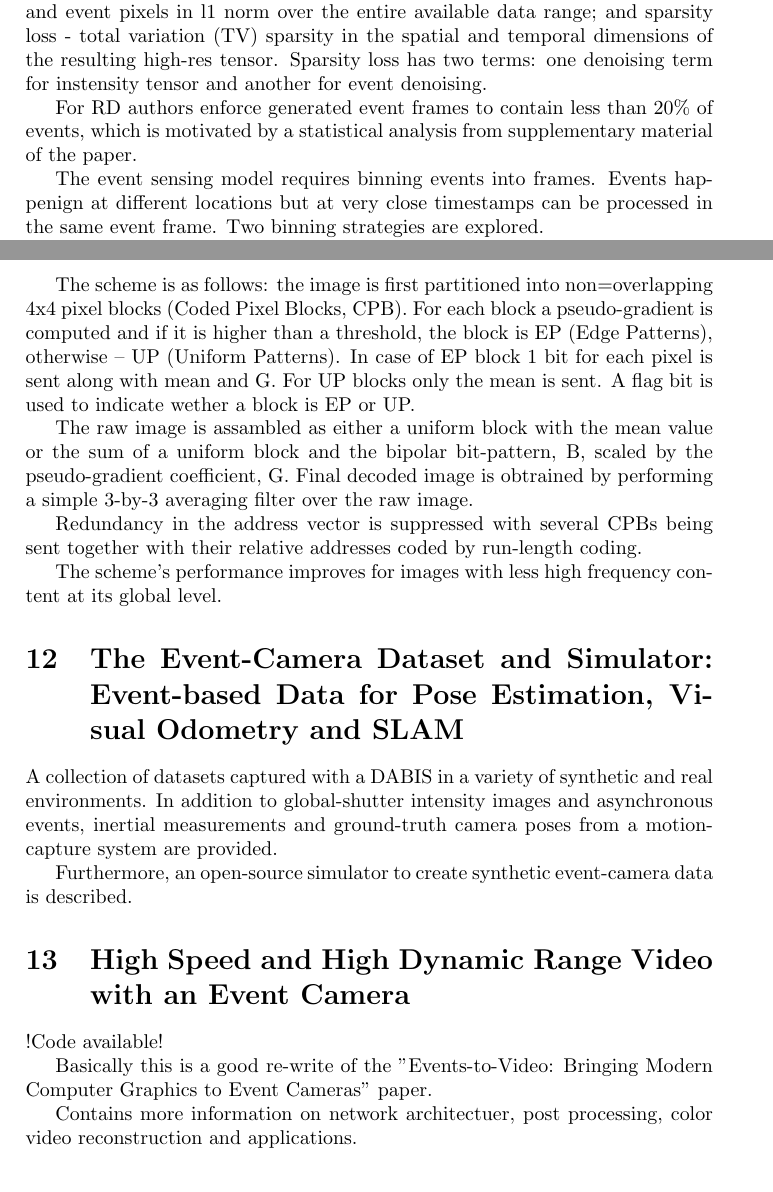
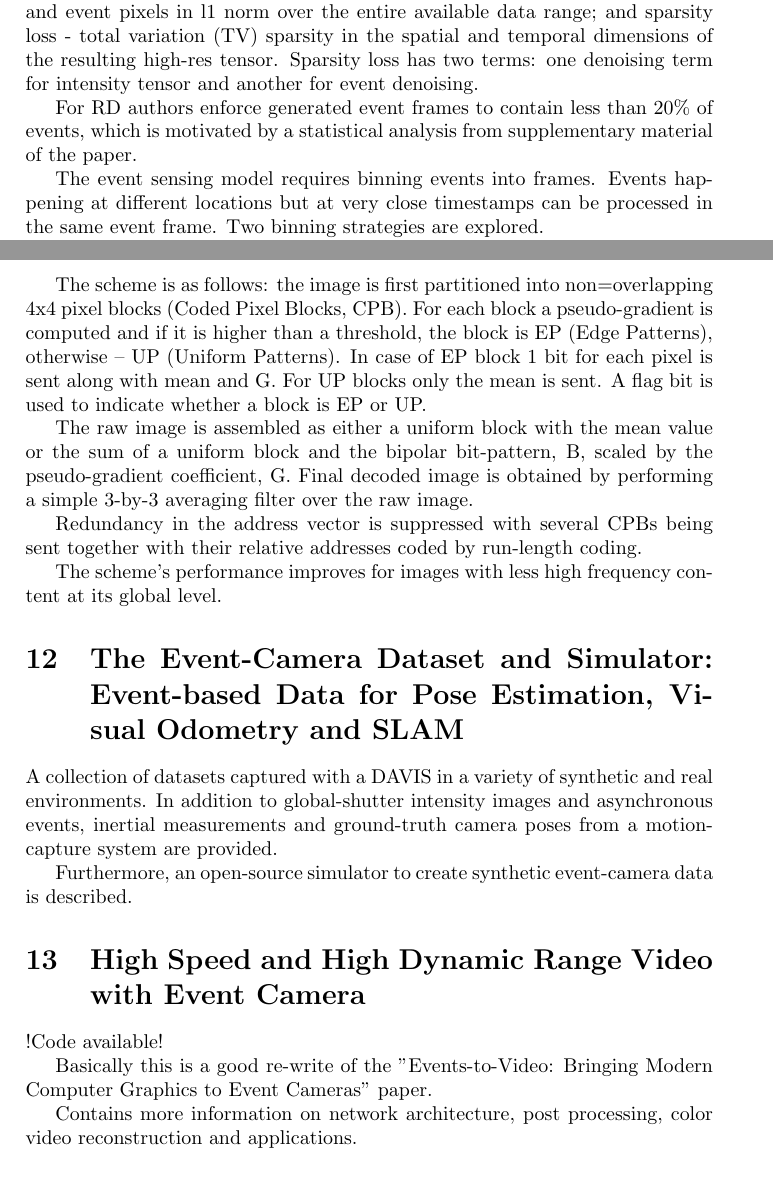
Before and after one commit to mykolivy/master_thesis, a LaTeX document (papers/summary.tex): two parts of pages 5 and 6 of 6, joined at a grey line, cut so that both start at the same text. Compiled offline with pdfLaTeX.

Commit message:
Fix typos

```diff
--- a/papers/summary.tex
+++ b/papers/summary.tex
@@ -145,12 +145,12 @@ To address this, additional DR deep-nn model is added on top to denoise the resu
 The DMR is performed by minimizing a weighted combination of several loss functions:
 pixel loss, which includes per-pixel difference against intensity and event pixels in l1 norm over the entire available data range;
 and sparsity loss - total variation (TV) sparsity in the spatial and temporal dimensions of the resulting high-res tensor.
-Sparsity loss has two terms: one denoising term for instensity tensor and another for event denoising.
+Sparsity loss has two terms: one denoising term for intensity tensor and another for event denoising.
 
 For RD authors enforce generated event frames to contain less than 20\% of events, which is motivated by a statistical analysis from supplementary material of the paper.
 
 The event sensing model requires binning events into frames.
-Events happenign at different locations but at very close timestamps can be processed in the same event frame.
+Events happening at different locations but at very close timestamps can be processed in the same event frame.
 Two binning strategies are explored.
 
 The authors mention that existing DAVIS dataset doesn't contain enough sharp intensity images captured at high speed for training/fine tuning.
@@ -169,26 +169,26 @@ The scheme is as follows:
 the image is first partitioned into non=overlapping 4x4 pixel blocks (Coded Pixel Blocks, CPB).
 For each block a pseudo-gradient is computed and if it is higher than a threshold, the block is EP (Edge Patterns), otherwise -- UP (Uniform Patterns).
 In case of EP block 1 bit for each pixel is sent along with mean and G.
-For UP blocks only the mean is sent. A flag bit is used to indicate wether a block is EP or UP.
+For UP blocks only the mean is sent. A flag bit is used to indicate whether a block is EP or UP.
 
-The raw image is assambled as either a uniform block with the mean value or the sum of a uniform block and the bipolar bit-pattern, B, scaled by the pseudo-gradient coefficient, G. Final decoded image is obtrained by performing a simple 3-by-3 averaging filter over the raw image.
+The raw image is assembled as either a uniform block with the mean value or the sum of a uniform block and the bipolar bit-pattern, B, scaled by the pseudo-gradient coefficient, G. Final decoded image is obtained by performing a simple 3-by-3 averaging filter over the raw image.
 
 Redundancy in the address vector is suppressed with several CPBs being sent together with their relative addresses coded by run-length coding.
 
 The scheme's performance improves for images with less high frequency content at its global level.
 
 \section{The Event-Camera Dataset and Simulator: Event-based Data for Pose Estimation, Visual Odometry and SLAM}
-A collection of datasets captured with a DABIS in a variety of synthetic and real environments.
+A collection of datasets captured with a DAVIS in a variety of synthetic and real environments.
 In addition to global-shutter intensity images and asynchronous events, inertial measurements and ground-truth camera poses from a motion-capture system are provided.
 
 Furthermore, an open-source simulator to create synthetic event-camera data is described.
 
-\section{High Speed and High Dynamic Range Video with an Event Camera}
+\section{High Speed and High Dynamic Range Video with Event Camera}
 !Code available!
 
 Basically this is a good re-write of the "Events-to-Video: Bringing Modern Computer Graphics to Event Cameras" paper.
 
-Contains more information on network architectuer, post processing, color video reconstruction and applications.
+Contains more information on network architecture, post processing, color video reconstruction and applications.
 
 
 \end{document}
```
Also changed, not shown: papers/summary.tex (22 more changed lines).
